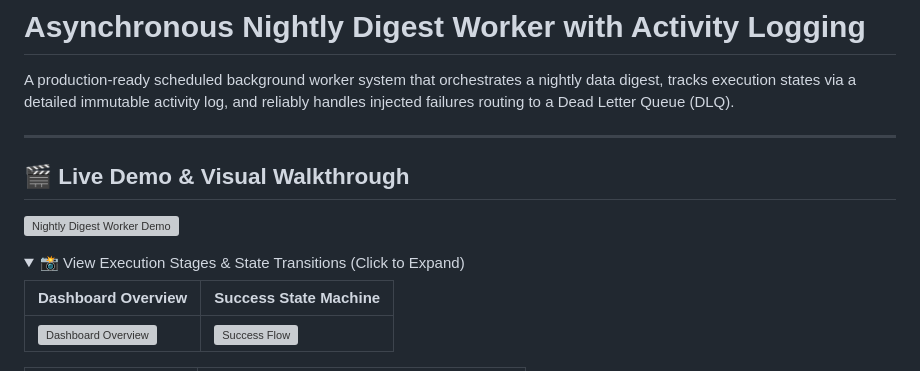
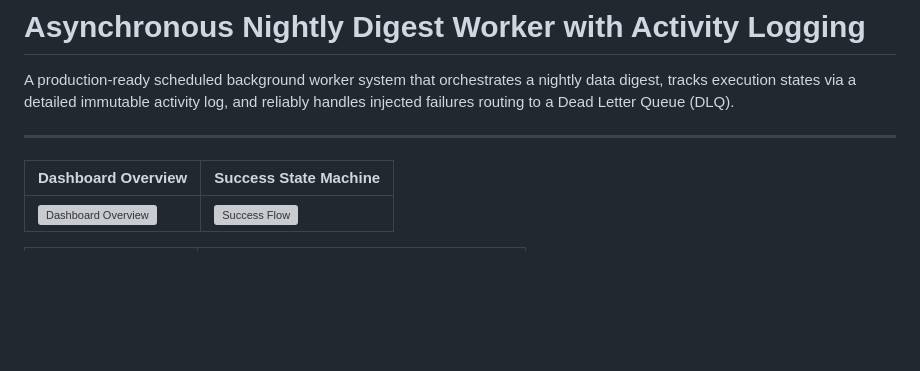
Before and after one commit to babithaanguluri/-Asynchronous-Nightly-Digest-Worker, a Markdown page: README.md, the part around the change. Rendered like a GitHub page; folded sections open; blank space fills up the shorter version; grey boxes are pictures that could not be loaded.

```diff
--- a/README.md
+++ b/README.md
@@ -3,13 +3,6 @@
 A production-ready scheduled background worker system that orchestrates a nightly data digest, tracks execution states via a detailed immutable activity log, and reliably handles injected failures routing to a Dead Letter Queue (DLQ).
 
 ---
-
-## 🎬 Live Demo & Visual Walkthrough
-
-![Nightly Digest Worker Demo](demo.webp)
-
-<details>
-<summary>📸 View Execution Stages & State Transitions (Click to Expand)</summary>
 
 | Dashboard Overview | Success State Machine |
 |---|---|
```
